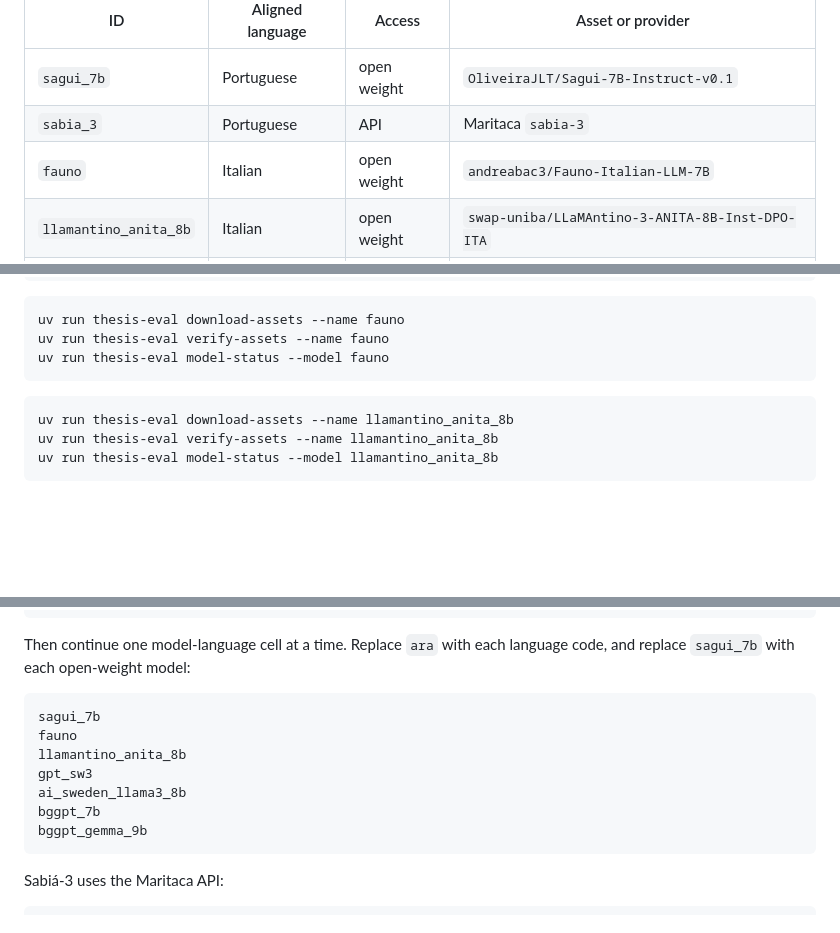
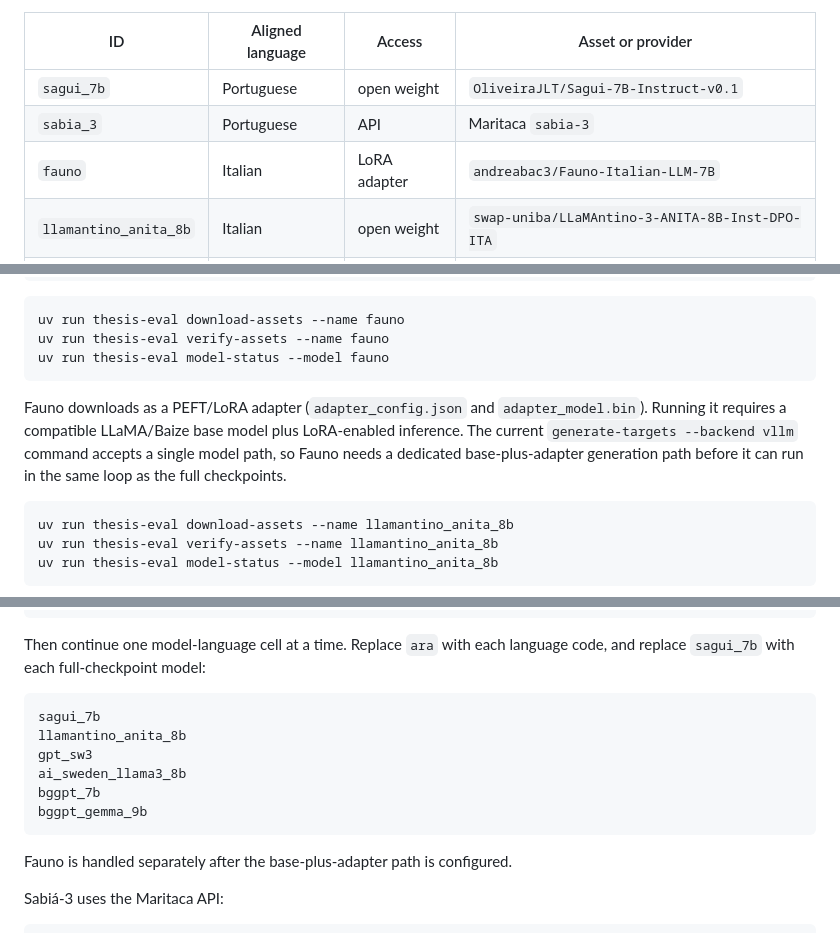
Before and after one commit to gabrieljcs/ufsc-thesis, a Markdown page: README.md, 3 parts joined by grey strips. Rendered like a GitHub page; blank space fills up the shorter version.

Commit message:
Clarify Fauno adapter inference path

````diff
--- a/README.md
+++ b/README.md
@@ -44,7 +44,7 @@ The thesis evaluates eight target models. Seven are open-weight Hugging Face mod
 | --- | --- | --- | --- |
 | `sagui_7b` | Portuguese | open weight | `OliveiraJLT/Sagui-7B-Instruct-v0.1` |
 | `sabia_3` | Portuguese | API | Maritaca `sabia-3` |
-| `fauno` | Italian | open weight | `andreabac3/Fauno-Italian-LLM-7B` |
+| `fauno` | Italian | LoRA adapter | `andreabac3/Fauno-Italian-LLM-7B` |
 | `llamantino_anita_8b` | Italian | open weight | `swap-uniba/LLaMAntino-3-ANITA-8B-Inst-DPO-ITA` |
 | `gpt_sw3` | Swedish | open weight | `AI-Sweden-Models/gpt-sw3-6.7b-v2-instruct` |
 | `ai_sweden_llama3_8b` | Swedish | open weight | `AI-Sweden-Models/Llama-3-8B-instruct` |
@@ -161,6 +161,8 @@ uv run thesis-eval download-assets --name fauno
 uv run thesis-eval verify-assets --name fauno
 uv run thesis-eval model-status --model fauno
 ```
+
+Fauno downloads as a PEFT/LoRA adapter (`adapter_config.json` and `adapter_model.bin`). Running it requires a compatible LLaMA/Baize base model plus LoRA-enabled inference. The current `generate-targets --backend vllm` command accepts a single model path, so Fauno needs a dedicated base-plus-adapter generation path before it can run in the same loop as the full checkpoints.
 
 ```bash
 uv run thesis-eval download-assets --name llamantino_anita_8b
@@ -489,17 +491,18 @@ uv run thesis-eval generate-targets \
   --output outputs/generations/sagui_7b_ara.jsonl
 ```
 
-Then continue one model-language cell at a time. Replace `ara` with each language code, and replace `sagui_7b` with each open-weight model:
+Then continue one model-language cell at a time. Replace `ara` with each language code, and replace `sagui_7b` with each full-checkpoint model:
 
 ```text
 sagui_7b
-fauno
 llamantino_anita_8b
 gpt_sw3
 ai_sweden_llama3_8b
 bggpt_7b
 bggpt_gemma_9b
 ```
+
+Fauno is handled separately after the base-plus-adapter path is configured.
 
 Sabiá-3 uses the Maritaca API:
 
````
